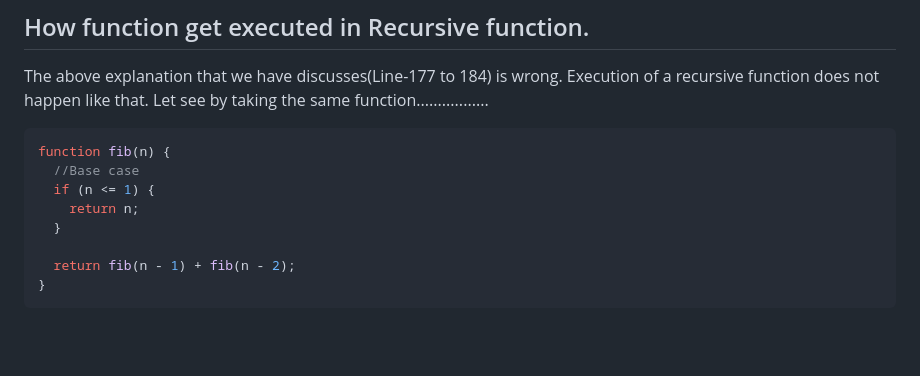
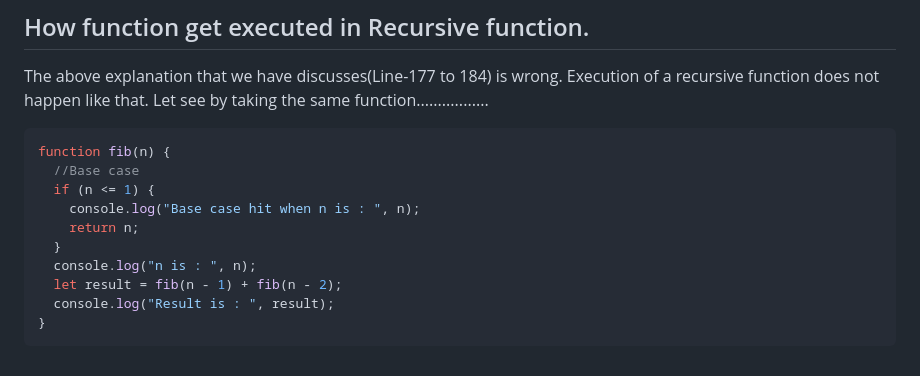
Before and after one commit to laxmankrishnamurti/Data-Structure-And-Algorithms-JS, a Markdown page: Chapter-08(Recursion)/Notes/summary.md, the part around the change. Drawn GitHub-style; blank space fills up the shorter version.

Commit message:
Adding notes about recursion

````diff
--- a/Chapter-08(Recursion)/Notes/summary.md
+++ b/Chapter-08(Recursion)/Notes/summary.md
@@ -205,9 +205,11 @@ The above explanation that we have discusses(Line-177 to 184) is wrong. Executio
 function fib(n) {
   //Base case
   if (n <= 1) {
+    console.log("Base case hit when n is : ", n);
     return n;
   }
-
-  return fib(n - 1) + fib(n - 2);
+  console.log("n is : ", n);
+  let result = fib(n - 1) + fib(n - 2);
+  console.log("Result is : ", result);
 }
 ```
````
